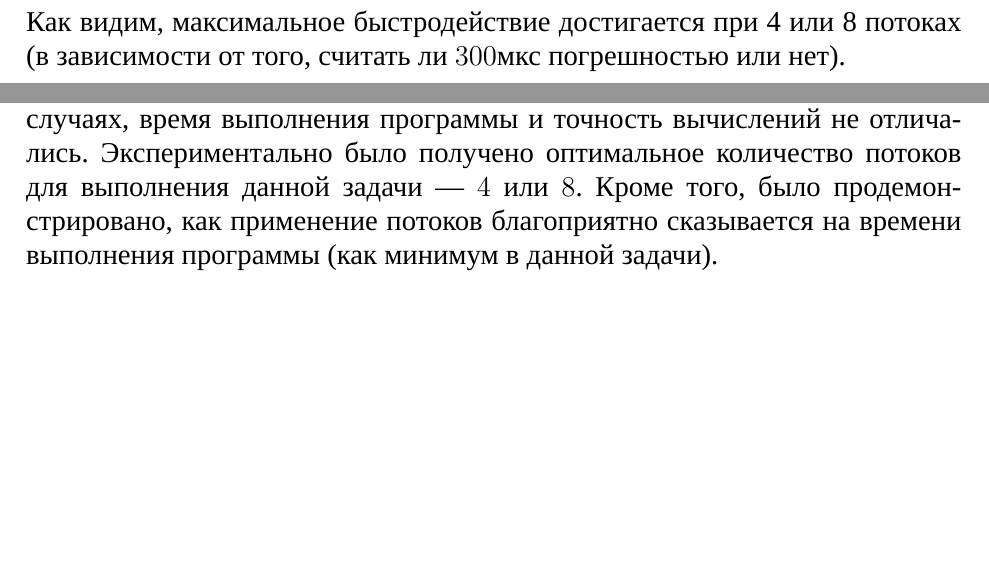
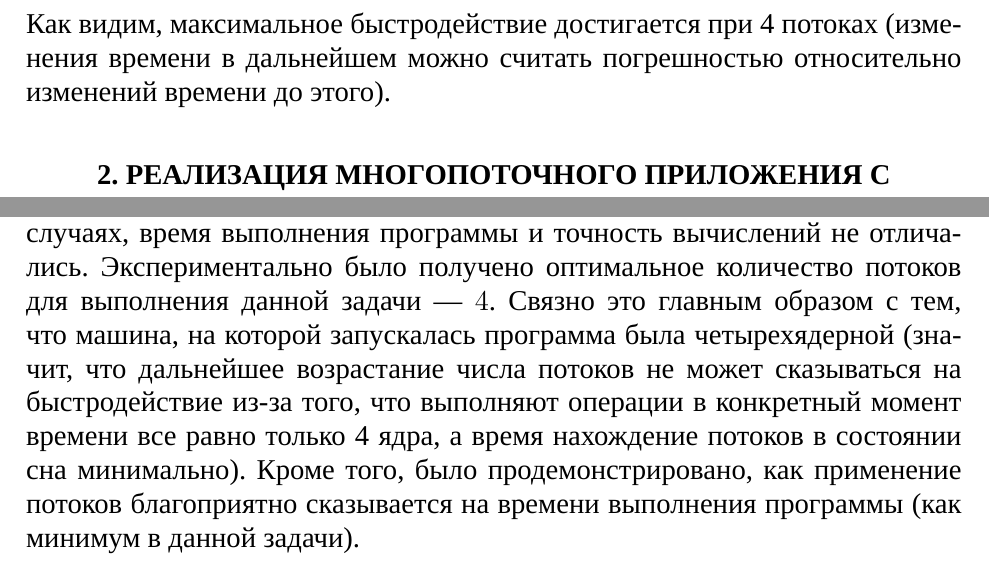
Before and after one commit to stnrepin/os_labs, a LaTeX document (lab3/report/main.tex): two parts of pages 6 and 9 of 9 before the commit and two parts of pages 7 and 9 of 10 after it, joined at a grey line, cut so that both start at the same text, the shorter picture padded with empty space. The pictures show the PDF file lab3/report/out/8307_РепинСА_3.pdf that the author committed with the source.

Commit message:
lab3: Fix report

```diff
--- a/lab3/report/main.tex
+++ b/lab3/report/main.tex
@@ -114,8 +114,9 @@ $\pi$ по следующей формуле:
 \addimghere{res/win1.png}{1}{Зависимость времени от числа потоков (Win32 API)}{}
 \addimghere{res/win2.png}{1}{Зависимость времени от числа потоков (Win32 API)}{}
 
-Как видим, максимальное быстродействие достигается при 4 или 8 потоках (в
-зависимости от того, считать ли $300\tc{мкс}$ погрешностью или нет).
+Как видим, максимальное быстродействие достигается при 4 потоках (изменения
+времени в дальнейшем можно считать погрешностью относительно изменений времени
+до этого).
 
 \section{Реализация многопоточного приложения с использованием технологии
 OpenMP}
@@ -163,10 +164,3 @@ C++, Fortran. В данной работе он используется как
 
 \anonsection{Вывод}
 
-В ходе выполнения данной лабораторной работы были получены знания и практические навыки
-разработки многопоточной программы в Windows, используя как примитивы Win32
-API, так и технологию OpenMP. В обоих случаях, время выполнения программы и
-точность вычислений не отличались. Экспериментально было получено оптимальное
-количество потоков для выполнения данной задачи --- $4$ или $8$. Кроме того, было
-продемонстрировано, как применение потоков благоприятно сказывается на времени
-выполнения программы (как минимум в данной задачи).
@@ -173,3 +171,11 @@ API, так и технологию OpenMP. В обоих случаях, вре
+оптимальное количество потоков для выполнения данной задачи --- $4$. Связно это
+главным образом с тем, что машина, на которой запускалась программа была
+четырехядерной (значит, что дальнейшее возрастание числа потоков не может
+сказываться на быстродействие из-за того, что выполняют операции в конкретный
+момент времени все равно только 4 ядра, а время нахождение потоков в состоянии сна
+минимально). Кроме того, было продемонстрировано, как применение потоков
+благоприятно сказывается на времени выполнения программы (как минимум в данной
+задачи).
 
 При написании приложения с использованием WinAPI была изучена организация
 потоков в ОС Windows и API ОС для тесного с ними взаимодействия. Были получены
```
Also changed, not shown: lab3/report/out/8307_РепинСА_3.pdf, lab3/report/out/8307_РепинСА_3_0.pdf (added), lab3/report/main.tex (4 more changed lines).
